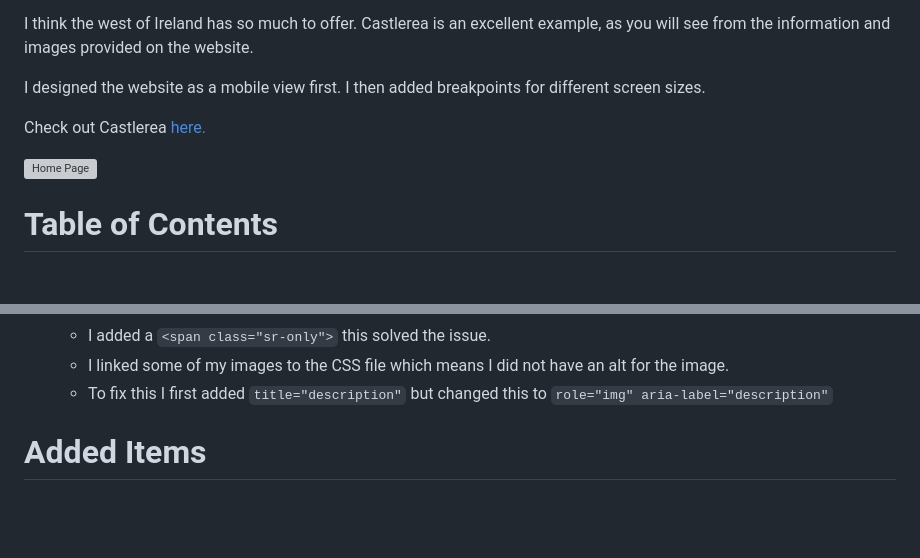
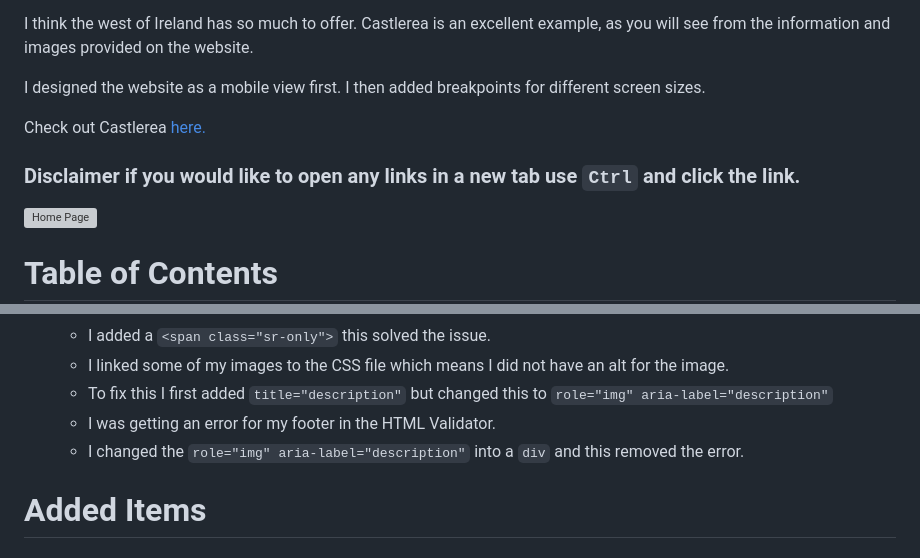
Before and after one commit to CliveC99/p1-castlerea, a Markdown page: README.md, 2 parts joined by grey strips. Rendered like a GitHub page; blank space fills up the shorter version; grey boxes are pictures that could not be loaded.

Commit message:
Update README.md with text

```diff
--- a/README.md
+++ b/README.md
@@ -10,6 +10,8 @@ I think the west of Ireland has so much to offer. Castlerea is an excellent exam
 I designed the website as a mobile view first. I then added breakpoints for different screen sizes.
 
 Check out Castlerea [here.](https://clivec99.github.io/p1-castlerea/index.html)
+
+### **Disclaimer if you would like to open any links in a new tab use `Ctrl` and click the link.**
 
 ![Home Page](https://res.cloudinary.com/dp9lxtk3y/image/upload/v1674603103/Website%20Images/README%20-%20Images/index-responsive_w78f50.png)
 
@@ -276,6 +278,8 @@ Check out Castlerea [here.](https://clivec99.github.io/p1-castlerea/index.html)
      - I added a `<span class="sr-only">` this solved the issue.
      - I linked some of my images to the CSS file which means I did not have an alt for the image.
      - To fix this I first added `title="description"` but changed this to `role="img" aria-label="description"`
+     - I was getting an error for my footer in the HTML Validator.
+     - I changed the `role="img" aria-label="description"` into a `div` and this removed the error.
 
 
 
```
